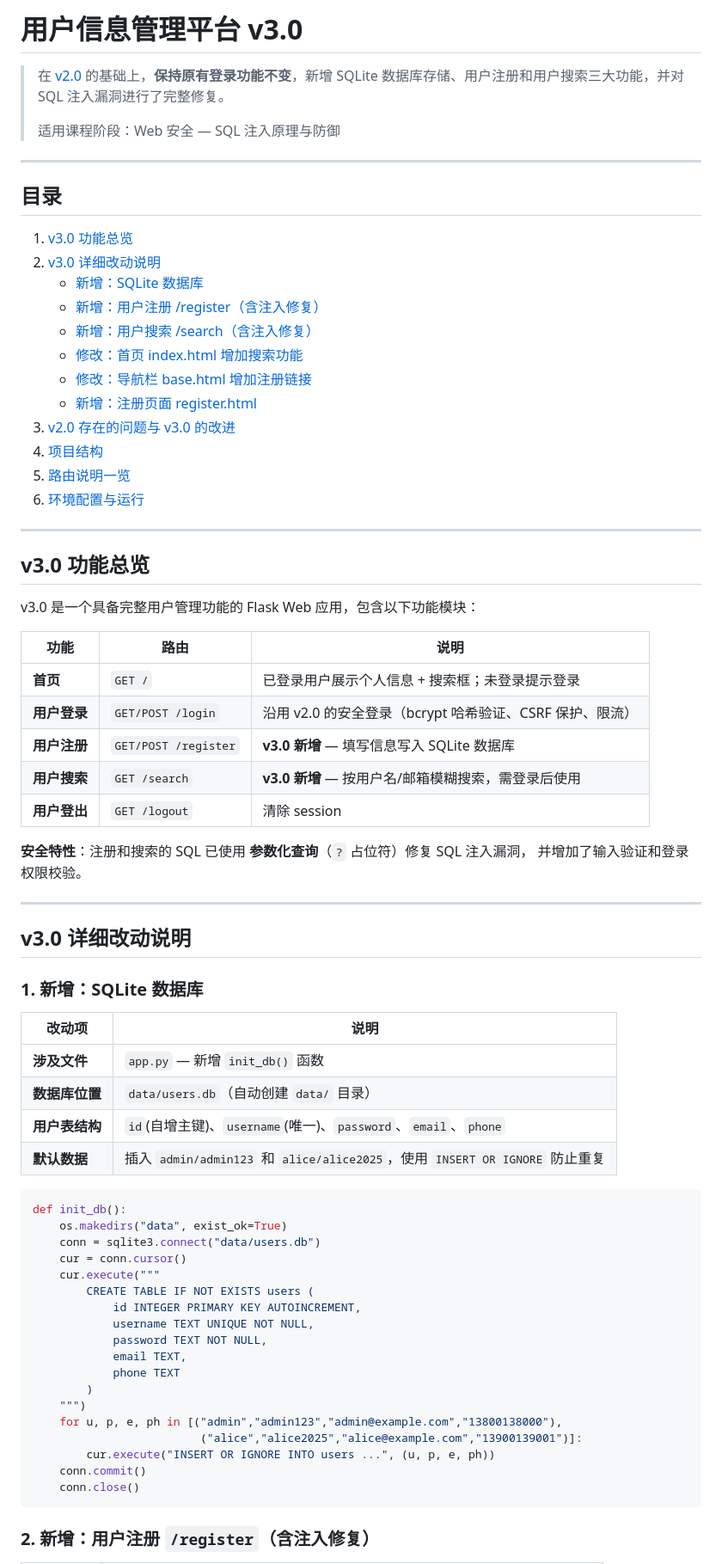
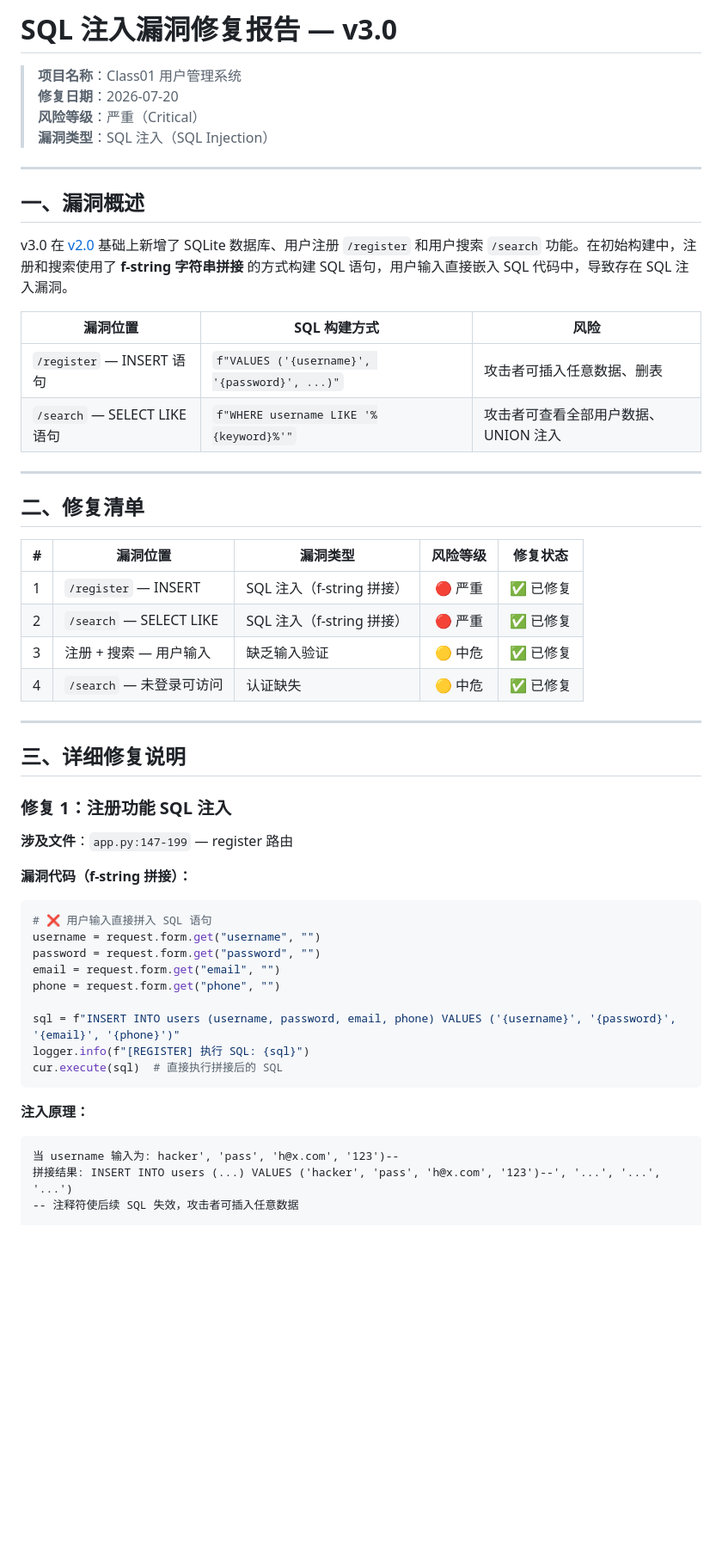
Before and after one commit to lanoLiG/Class01, a Markdown page: 3.0/README.md, the part around one of its changes. Shown at 86% size. Rendered like a GitHub page; blank space fills up the shorter version.

````diff
--- a/3.0/README.md
+++ b/3.0/README.md
@@ -1,76 +1,56 @@
-# 用户信息管理平台 v3.0
+# SQL 注入漏洞修复报告 — v3.0
 
-> 在 [v2.0](../2.0) 的基础上，**保持原有登录功能不变**，新增 SQLite 数据库存储、用户注册和用户搜索三大功能，并对 SQL 注入漏洞进行了完整修复。
->
-> 适用课程阶段：Web 安全 — SQL 注入原理与防御
+> **项目名称**：Class01 用户管理系统
+> **修复日期**：2026-07-20
+> **风险等级**：严重（Critical）
+> **漏洞类型**：SQL 注入（SQL Injection）
 
 ---
 
-## 目录
+## 一、漏洞概述
 
-1. [v3.0 功能总览](#v30-功能总览)
-2. [v3.0 详细改动说明](#v30-详细改动说明)
-   - [新增：SQLite 数据库](#1-新增sqlite-数据库)
-   - [新增：用户注册 /register（含注入修复）](#2-新增用户注册-register含注入修复)
-   - [新增：用户搜索 /search（含注入修复）](#3-新增用户搜索-search含注入修复)
-   - [修改：首页 index.html 增加搜索功能](#4-修改首页-indexhtml)
-   - [修改：导航栏 base.html 增加注册链接](#5-修改导航栏-basehtml)
-   - [新增：注册页面 register.html](#6-新增注册页面-registerhtml)
-3. [v2.0 存在的问题与 v3.0 的改进](#v20-存在的问题与-v30-的改进)
-4. [项目结构](#项目结构)
-5. [路由说明一览](#路由说明一览)
-6. [环境配置与运行](#环境配置与运行)
+v3.0 在 [v2.0](../2.0) 基础上新增了 SQLite 数据库、用户注册 `/register` 和用户搜索 `/search` 功能。在初始构建中，注册和搜索使用了 **f-string 字符串拼接** 的方式构建 SQL 语句，用户输入直接嵌入 SQL 代码中，导致存在 SQL 注入漏洞。
+
+| 漏洞位置 | SQL 构建方式 | 风险 |
+|---------|-------------|------|
+| `/register` — INSERT 语句 | `f"VALUES ('{username}', '{password}', ...)"` | 攻击者可插入任意数据、删表 |
+| `/search` — SELECT LIKE 语句 | `f"WHERE username LIKE '%{keyword}%'"` | 攻击者可查看全部用户数据、UNION 注入 |
 
 ---
 
-## v3.0 功能总览
+## 二、修复清单
 
-v3.0 是一个具备完整用户管理功能的 Flask Web 应用，包含以下功能模块：
-
-| 功能 | 路由 | 说明 |
-|------|------|------|
-| **首页** | `GET /` | 已登录用户展示个人信息 + 搜索框；未登录提示登录 |
-| **用户登录** | `GET/POST /login` | 沿用 v2.0 的安全登录（bcrypt 哈希验证、CSRF 保护、限流） |
-| **用户注册** | `GET/POST /register` | **v3.0 新增** — 填写信息写入 SQLite 数据库 |
-| **用户搜索** | `GET /search` | **v3.0 新增** — 按用户名/邮箱模糊搜索，需登录后使用 |
-| **用户登出** | `GET /logout` | 清除 session |
-
-**安全特性**：注册和搜索的 SQL 已使用 **参数化查询**（`?` 占位符）修复 SQL 注入漏洞，
-并增加了输入验证和登录权限校验。
+| # | 漏洞位置 | 漏洞类型 | 风险等级 | 修复状态 |
+|---|---------|---------|:--------:|:--------:|
+| 1 | `/register` — INSERT | SQL 注入（f-string 拼接） | 🔴 严重 | ✅ 已修复 |
+| 2 | `/search` — SELECT LIKE | SQL 注入（f-string 拼接） | 🔴 严重 | ✅ 已修复 |
+| 3 | 注册 + 搜索 — 用户输入 | 缺乏输入验证 | 🟡 中危 | ✅ 已修复 |
+| 4 | `/search` — 未登录可访问 | 认证缺失 | 🟡 中危 | ✅ 已修复 |
 
 ---
 
-## v3.0 详细改动说明
+## 三、详细修复说明
 
-### 1. 新增：SQLite 数据库
+### 修复 1：注册功能 SQL 注入
 
-| 改动项 | 说明 |
-|--------|------|
-| **涉及文件** | `app.py` — 新增 `init_db()` 函数 |
-| **数据库位置** | `data/users.db`（自动创建 `data/` 目录） |
-| **用户表结构** | `id`(自增主键)、`username`(唯一)、`password`、`email`、`phone` |
-| **默认数据** | 插入 `admin/admin123` 和 `alice/alice2025`，使用 `INSERT OR IGNORE` 防止重复 |
+**涉及文件**：`app.py:147-199` — register 路由
 
+**漏洞代码（f-string 拼接）：**
 ```python
-def init_db():
-    os.makedirs("data", exist_ok=True)
-    conn = sqlite3.connect("data/users.db")
-    cur = conn.cursor()
-    cur.execute("""
-        CREATE TABLE IF NOT EXISTS users (
-            id INTEGER PRIMARY KEY AUTOINCREMENT,
-            username TEXT UNIQUE NOT NULL,
-            password TEXT NOT NULL,
-            email TEXT,
-            phone TEXT
-        )
-    """)
-    for u, p, e, ph in [("admin","admin123","admin@example.com","13800138000"),
-                         ("alice","alice2025","alice@example.com","13900139001")]:
-        cur.execute("INSERT OR IGNORE INTO users ...", (u, p, e, ph))
-    conn.commit()
-    conn.close()
+# ❌ 用户输入直接拼入 SQL 语句
+username = request.form.get("username", "")
+password = request.form.get("password", "")
+email = request.form.get("email", "")
+phone = request.form.get("phone", "")
+
+sql = f"INSERT INTO users (username, password, email, phone) VALUES ('{username}', '{password}', '{email}', '{phone}')"
+logger.info(f"[REGISTER] 执行 SQL: {sql}")
+cur.execute(sql)  # 直接执行拼接后的 SQL
 ```
 
-### 2. 新增：用户注册 `/register`（含注入修复）
+**注入原理：**
+```
+当 username 输入为: hacker', 'pass', 'h@x.com', '123')--
+拼接结果: INSERT INTO users (...) VALUES ('hacker', 'pass', 'h@x.com', '123')--', '...', '...', '...')
+-- 注释符使后续 SQL 失效，攻击者可插入任意数据
 
````
Also changed, not shown: other parts of 3.0/README.md (+184 -130 lines).
